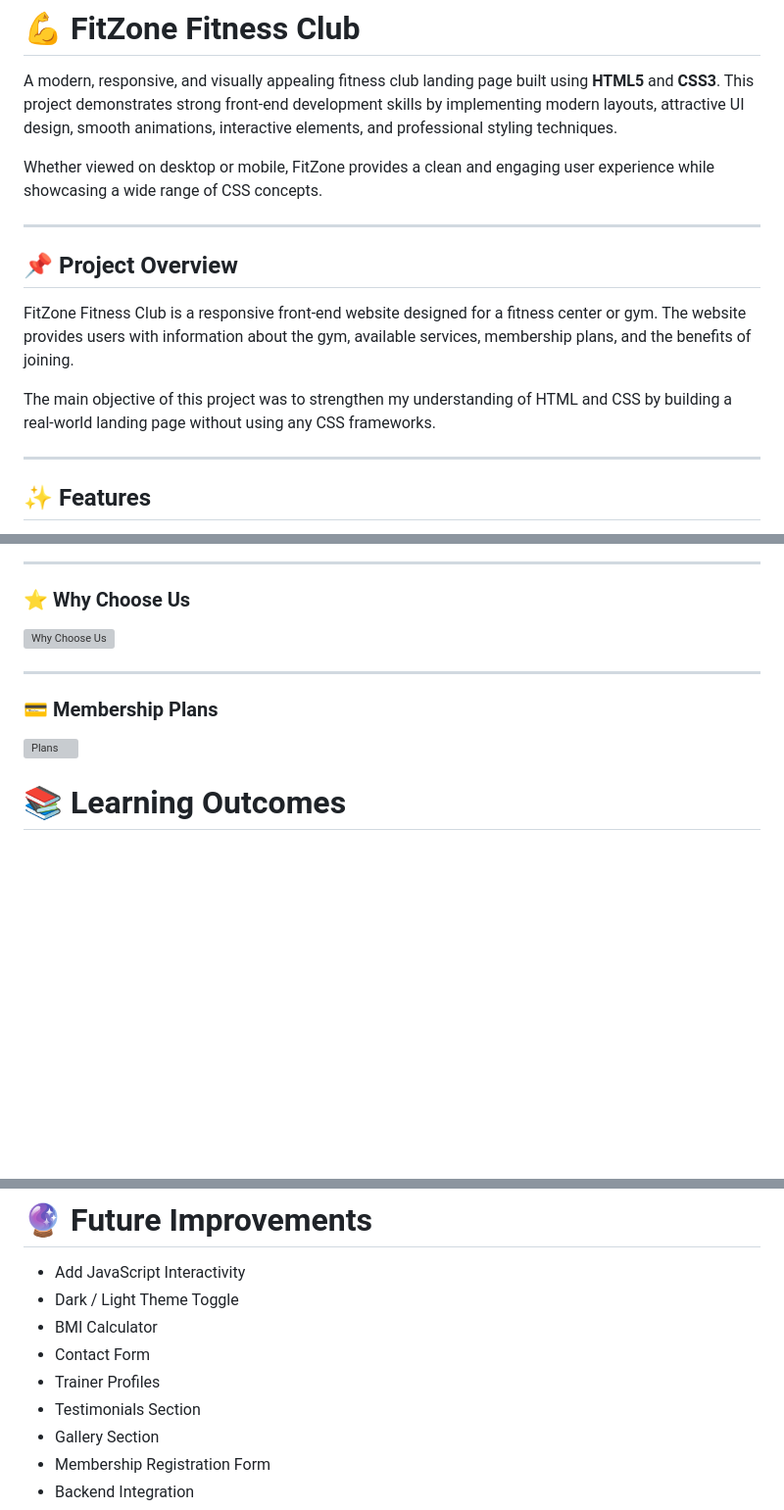
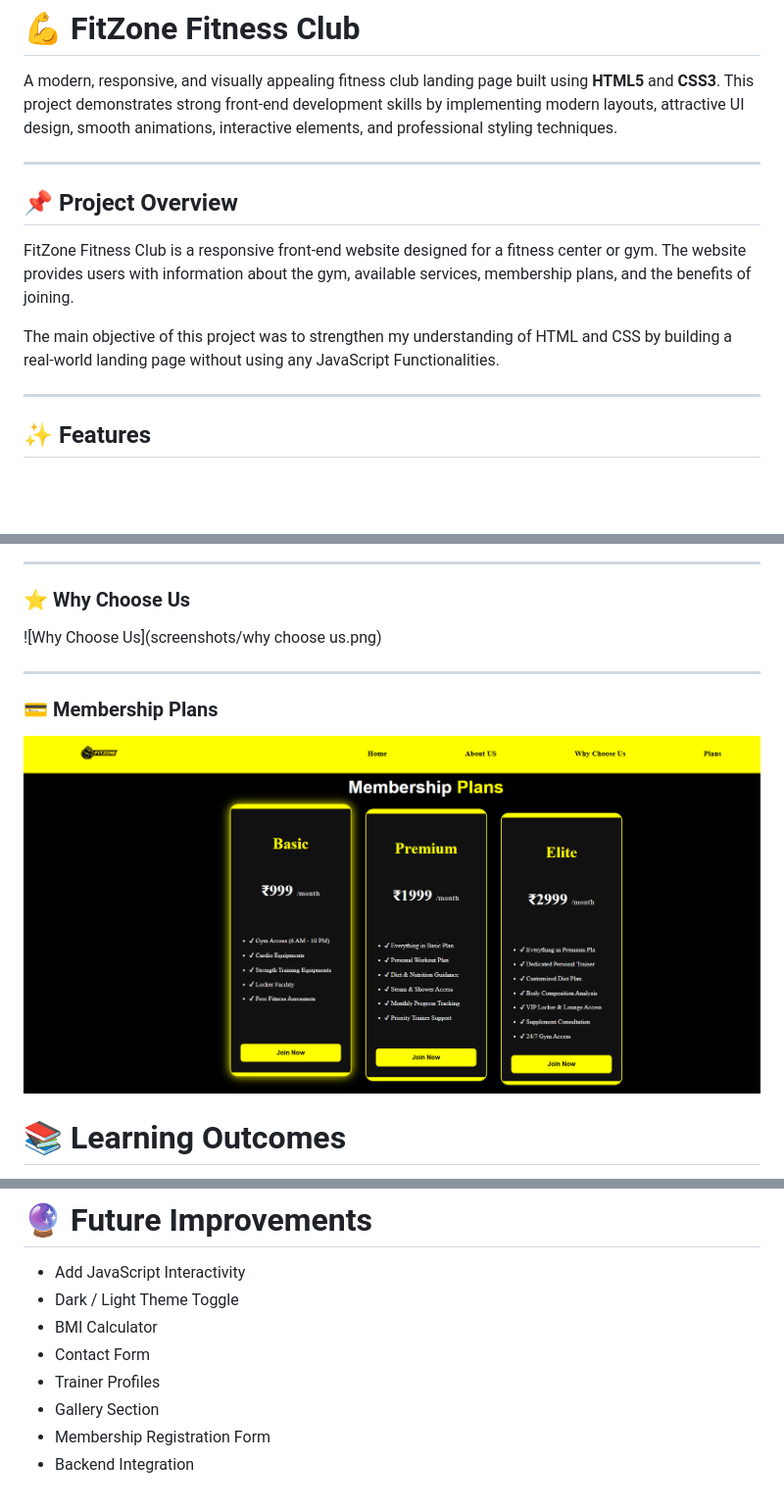
Before and after one commit to vedant200507/FitZone, a Markdown page: README.md, 3 parts joined by grey strips. Shown at 98% size. Drawn GitHub-style; blank space fills up the shorter version; grey boxes are pictures that could not be loaded.

Commit message:
Revise project objectives and update image links
Updated README to reflect changes in project objectives and image filenames.

```diff
--- a/README.md
+++ b/README.md
@@ -2,7 +2,6 @@
 
 A modern, responsive, and visually appealing fitness club landing page built using **HTML5** and **CSS3**. This project demonstrates strong front-end development skills by implementing modern layouts, attractive UI design, smooth animations, interactive elements, and professional styling techniques.
 
-Whether viewed on desktop or mobile, FitZone provides a clean and engaging user experience while showcasing a wide range of CSS concepts.
 
 ---
 
@@ -10,7 +9,7 @@ Whether viewed on desktop or mobile, FitZone provides a clean and engaging user
 
 FitZone Fitness Club is a responsive front-end website designed for a fitness center or gym. The website provides users with information about the gym, available services, membership plans, and the benefits of joining.
 
-The main objective of this project was to strengthen my understanding of HTML and CSS by building a real-world landing page without using any CSS frameworks.
+The main objective of this project was to strengthen my understanding of HTML and CSS by building a real-world landing page without using any JavaScript Functionalities.
 
 ---
 
@@ -256,13 +255,13 @@ Run using **Live Server** in Visual Studio Code.
 
 ### ⭐ Why Choose Us
 
-![Why Choose Us](screenshots/why-choose-us.png)
+![Why Choose Us](screenshots/why choose us.png)
 
 ---
 
 ### 💳 Membership Plans
 
-![Plans](screenshots/membership-plans.png)
+![Plans](screenshots/plans.png)
 
 # 📚 Learning Outcomes
 
@@ -299,7 +298,6 @@ This project helped me strengthen my understanding of:
 - BMI Calculator
 - Contact Form
 - Trainer Profiles
-- Testimonials Section
 - Gallery Section
 - Membership Registration Form
 - Backend Integration
```
